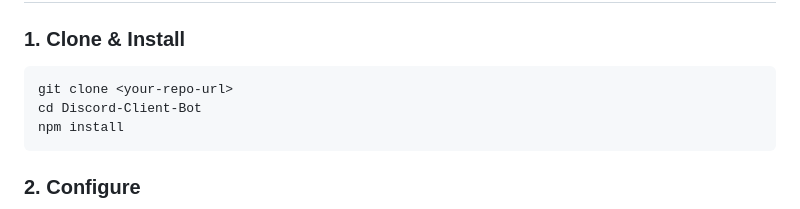
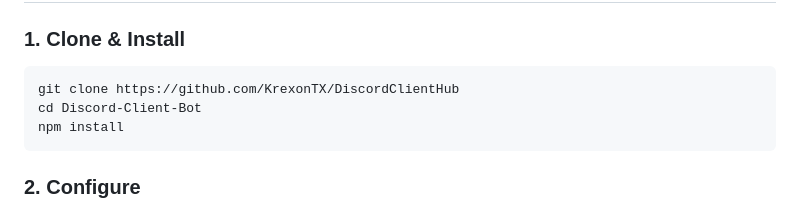
Before and after one commit to KrexonTX/DiscordClientHub, a Markdown page: README.md, the part around the change. Drawn GitHub-style.

````diff
--- a/README.md
+++ b/README.md
@@ -62,7 +62,7 @@ A multi-account Discord self-bot manager with a real-time web control panel. Con
 ### 1. Clone & Install
 
 ```bash
-git clone <your-repo-url>
+git clone https://github.com/KrexonTX/DiscordClientHub
 cd Discord-Client-Bot
 npm install
 ```
````
